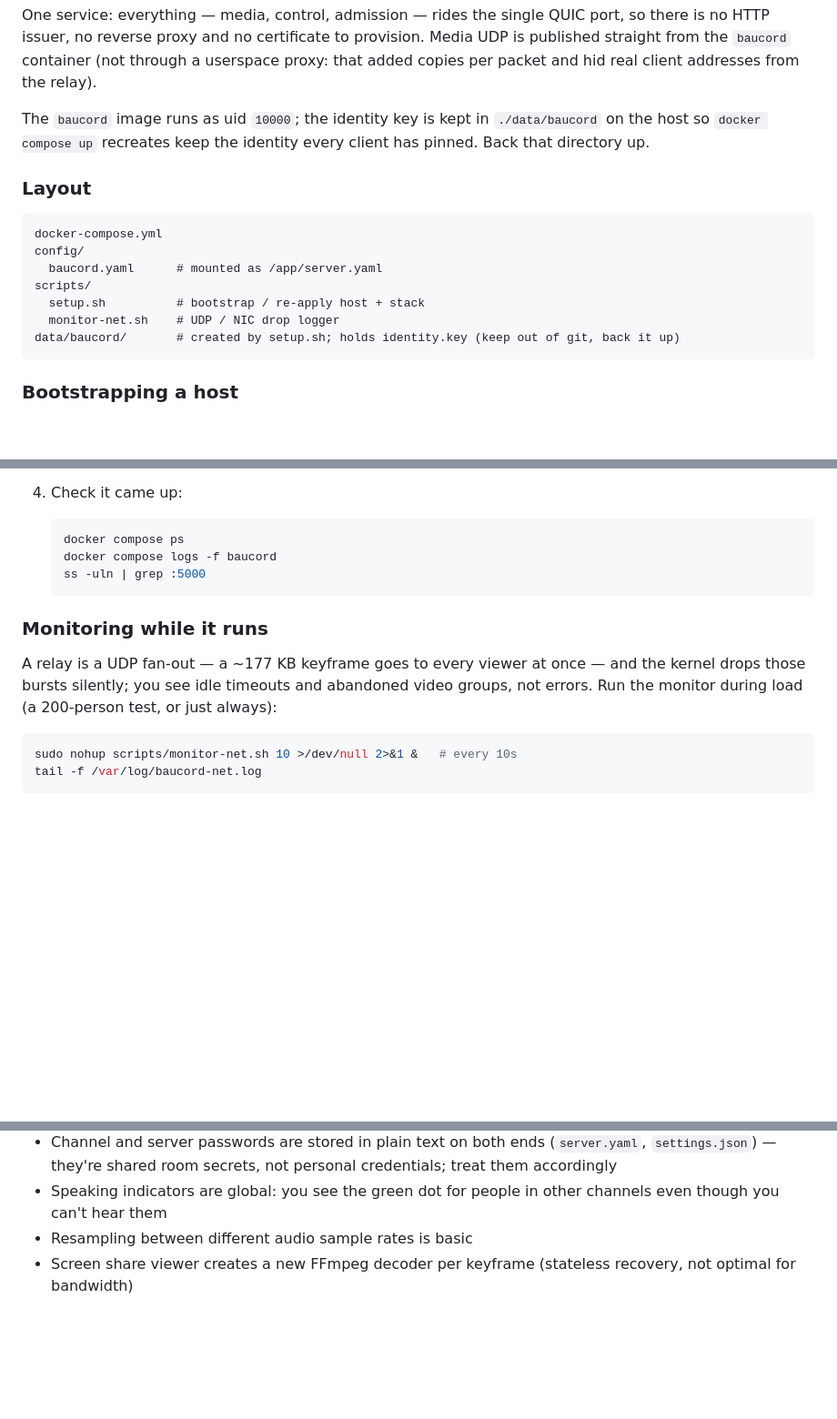
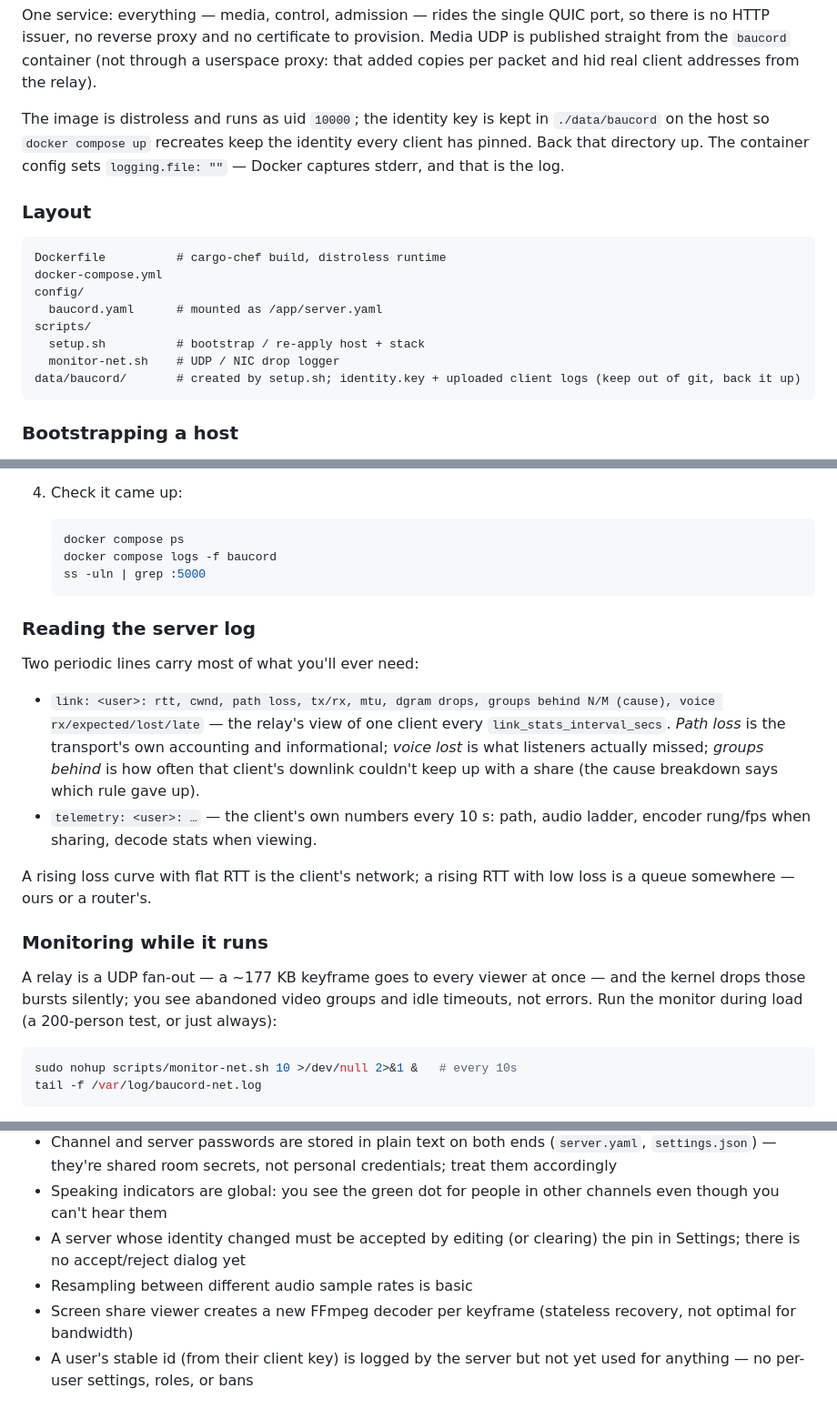
Before and after one commit to BDKrqm/baucord, a Markdown page: readme.md, 3 parts joined by grey strips. Shown at 91% size. Drawn GitHub-style; blank space fills up the shorter version.

````diff
--- a/readme.md
+++ b/readme.md
@@ -159,20 +210,23 @@ certificate to provision. Media UDP is published straight from the
 `baucord` container (not through a userspace proxy: that added copies
 per packet and hid real client addresses from the relay).
 
-The `baucord` image runs as uid `10000`; the identity key is kept in
-`./data/baucord` on the host so `docker compose up` recreates keep the
-identity every client has pinned. Back that directory up.
+The image is distroless and runs as uid `10000`; the identity key is
+kept in `./data/baucord` on the host so `docker compose up` recreates
+keep the identity every client has pinned. Back that directory up. The
+container config sets `logging.file: ""` — Docker captures stderr, and
+that is the log.
 
 ### Layout
 
 ```
+Dockerfile          # cargo-chef build, distroless runtime
 docker-compose.yml
 config/
   baucord.yaml      # mounted as /app/server.yaml
 scripts/
   setup.sh          # bootstrap / re-apply host + stack
   monitor-net.sh    # UDP / NIC drop logger
-data/baucord/       # created by setup.sh; holds identity.key (keep out of git, back it up)
+data/baucord/       # created by setup.sh; identity.key + uploaded client logs (keep out of git, back it up)
 ```
 
 ### Bootstrapping a host
@@ -213,12 +267,30 @@ data/baucord/       # created by setup.sh; holds identity.key (keep out of git,
    ss -uln | grep :5000
    ```
 
+### Reading the server log
+
+Two periodic lines carry most of what you'll ever need:
+
+- `link: <user>: rtt, cwnd, path loss, tx/rx, mtu, dgram drops, groups
+  behind N/M (cause), voice rx/expected/lost/late` — the relay's view of
+  one client every `link_stats_interval_secs`. *Path loss* is the
+  transport's own accounting and informational; *voice lost* is what
+  listeners actually missed; *groups behind* is how often that client's
+  downlink couldn't keep up with a share (the cause breakdown says
+  which rule gave up).
+- `telemetry: <user>: …` — the client's own numbers every 10 s: path,
+  audio ladder, encoder rung/fps when sharing, decode stats when
+  viewing.
+
+A rising loss curve with flat RTT is the client's network; a rising RTT
+with low loss is a queue somewhere — ours or a router's.
+
 ### Monitoring while it runs
 
 A relay is a UDP fan-out — a ~177 KB keyframe goes to every viewer at
-once — and the kernel drops those bursts silently; you see idle
-timeouts and abandoned video groups, not errors. Run the monitor during load (a 200-person test,
-or just always):
+once — and the kernel drops those bursts silently; you see abandoned
+video groups and idle timeouts, not errors. Run the monitor during load
+(a 200-person test, or just always):
 
 ```bash
 sudo nohup scripts/monitor-net.sh 10 >/dev/null 2>&1 &   # every 10s
@@ -278,6 +350,10 @@ media port, which is only safe without DNAT.
   personal credentials; treat them accordingly
 - Speaking indicators are global: you see the green dot for people in
   other channels even though you can't hear them
+- A server whose identity changed must be accepted by editing (or
+  clearing) the pin in Settings; there is no accept/reject dialog yet
 - Resampling between different audio sample rates is basic
 - Screen share viewer creates a new FFmpeg decoder per keyframe
   (stateless recovery, not optimal for bandwidth)
+- A user's stable id (from their client key) is logged by the server
+  but not yet used for anything — no per-user settings, roles, or bans
````
Also changed, not shown: other parts of readme.md (+95 -44 lines), ARCHITECTURE.md (added, +449 -0 lines).
